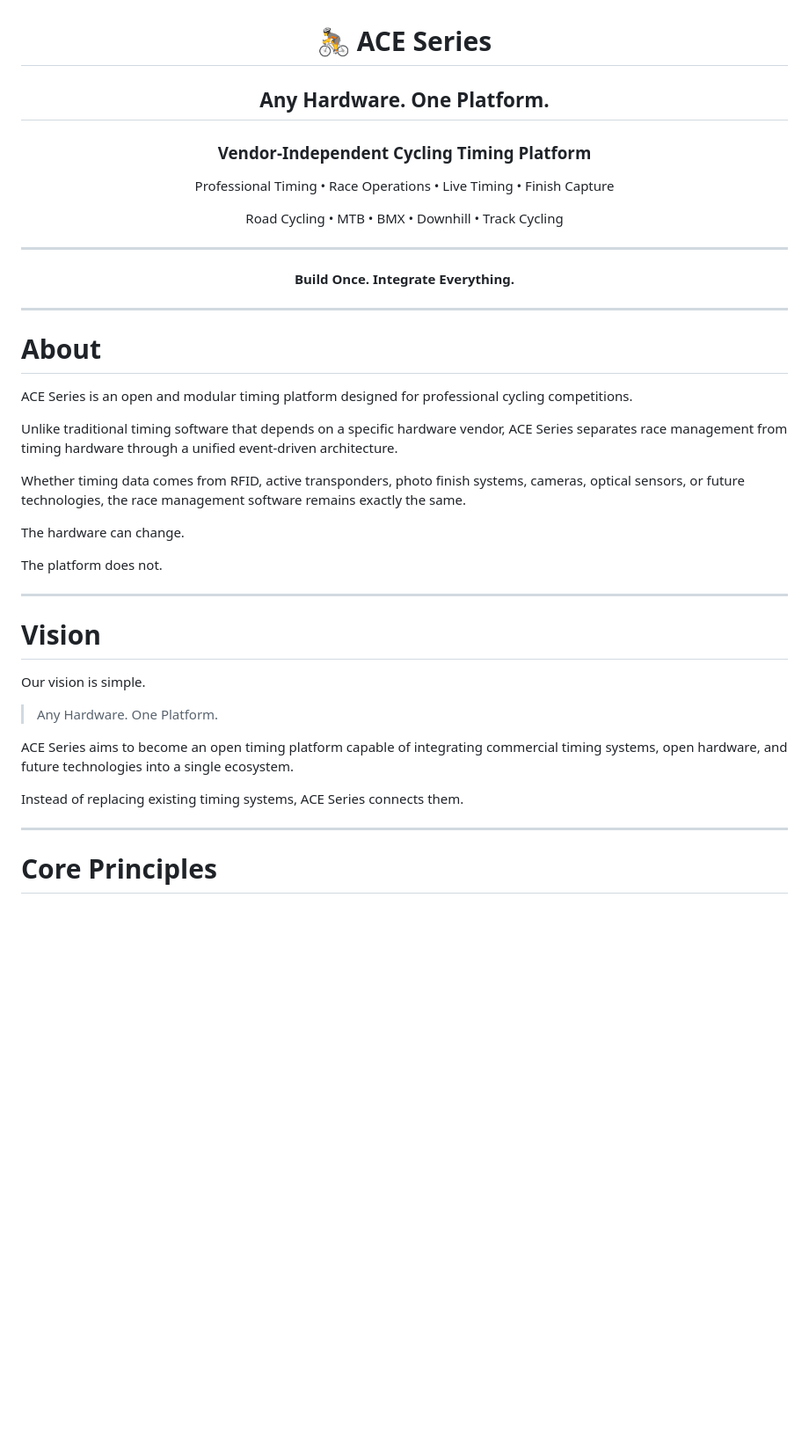
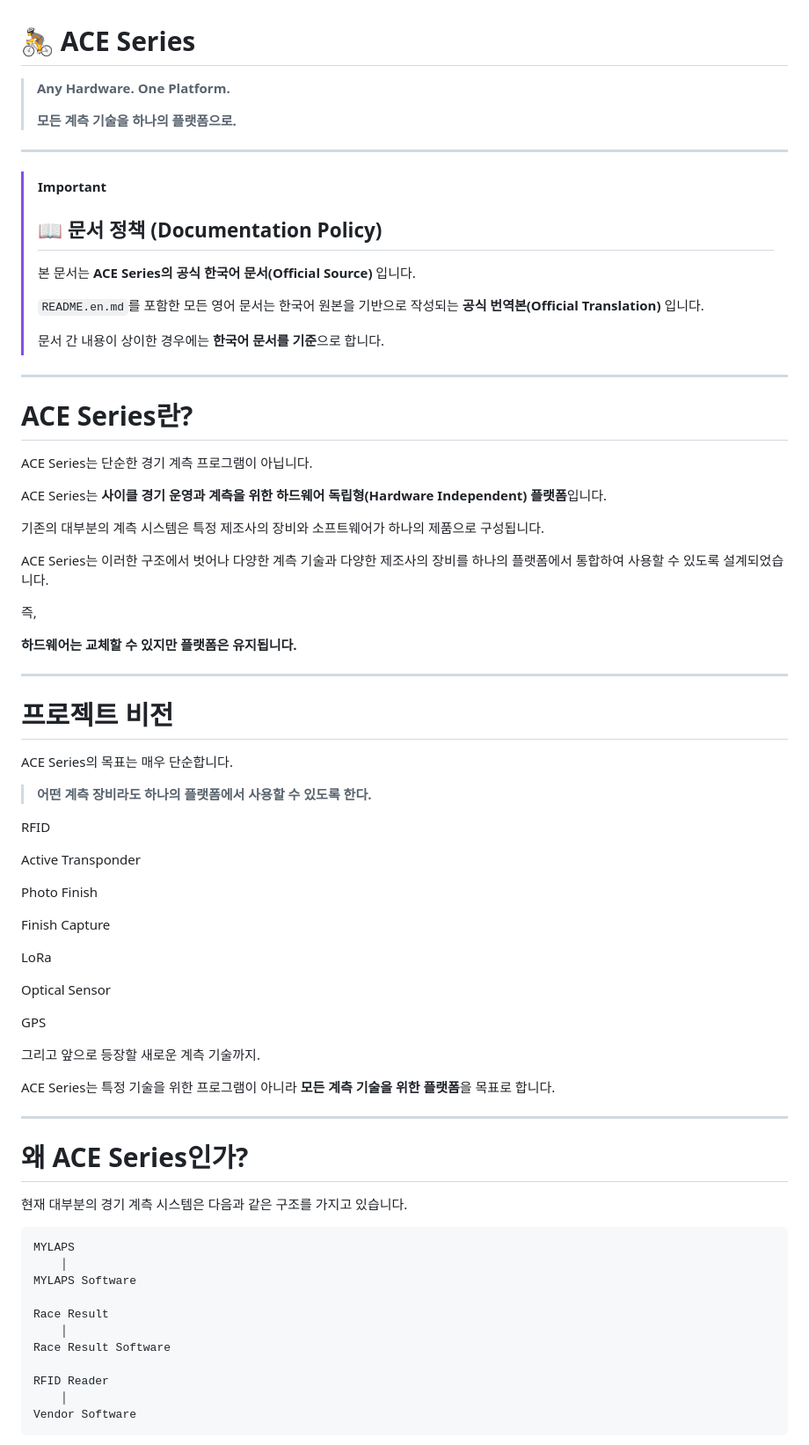
Before and after one commit to paek/acegame-acecycling, a Markdown page: README.md, the part around one of its changes. Shown at 88% size. Drawn GitHub-style; blank space fills up the shorter version.

````diff
--- a/README.md
+++ b/README.md
@@ -3,45 +1,80 @@
 # 🚴 ACE Series
 
-## Any Hardware. One Platform.
-
-### Vendor-Independent Cycling Timing Platform
-
-Professional Timing • Race Operations • Live Timing • Finish Capture
-
-Road Cycling • MTB • BMX • Downhill • Track Cycling
+> **Any Hardware. One Platform.**
+>
+> **모든 계측 기술을 하나의 플랫폼으로.**
 
 ---
 
-**Build Once. Integrate Everything.**
-
-</div>
+> [!IMPORTANT]
+>
+> ## 📖 문서 정책 (Documentation Policy)
+>
+> 본 문서는 **ACE Series의 공식 한국어 문서(Official Source)** 입니다.
+>
+> `README.en.md`를 포함한 모든 영어 문서는 한국어 원본을 기반으로 작성되는 **공식 번역본(Official Translation)** 입니다.
+>
+> 문서 간 내용이 상이한 경우에는 **한국어 문서를 기준**으로 합니다.
 
 ---
 
-# About
+# ACE Series란?
 
-ACE Series is an open and modular timing platform designed for professional cycling competitions.
+ACE Series는 단순한 경기 계측 프로그램이 아닙니다.
 
-Unlike traditional timing software that depends on a specific hardware vendor, ACE Series separates race management from timing hardware through a unified event-driven architecture.
+ACE Series는 **사이클 경기 운영과 계측을 위한 하드웨어 독립형(Hardware Independent) 플랫폼**입니다.
 
-Whether timing data comes from RFID, active transponders, photo finish systems, cameras, optical sensors, or future technologies, the race management software remains exactly the same.
+기존의 대부분의 계측 시스템은 특정 제조사의 장비와 소프트웨어가 하나의 제품으로 구성됩니다.
 
-The hardware can change.
+ACE Series는 이러한 구조에서 벗어나 다양한 계측 기술과 다양한 제조사의 장비를 하나의 플랫폼에서 통합하여 사용할 수 있도록 설계되었습니다.
 
-The platform does not.
+즉,
+
+**하드웨어는 교체할 수 있지만 플랫폼은 유지됩니다.**
 
 ---
 
-# Vision
+# 프로젝트 비전
 
-Our vision is simple.
+ACE Series의 목표는 매우 단순합니다.
 
-> Any Hardware. One Platform.
+> **어떤 계측 장비라도 하나의 플랫폼에서 사용할 수 있도록 한다.**
 
-ACE Series aims to become an open timing platform capable of integrating commercial timing systems, open hardware, and future technologies into a single ecosystem.
+RFID
 
-Instead of replacing existing timing systems, ACE Series connects them.
+Active Transponder
+
+Photo Finish
+
+Finish Capture
+
+LoRa
+
+Optical Sensor
+
+GPS
+
+그리고 앞으로 등장할 새로운 계측 기술까지.
+
+ACE Series는 특정 기술을 위한 프로그램이 아니라 **모든 계측 기술을 위한 플랫폼**을 목표로 합니다.
 
 ---
 
-# Core Principles
+# 왜 ACE Series인가?
+
+현재 대부분의 경기 계측 시스템은 다음과 같은 구조를 가지고 있습니다.
+
+```text
+MYLAPS
+    │
+MYLAPS Software
+
+Race Result
+    │
+Race Result Software
+
+RFID Reader
+    │
+Vendor Software
+```
+
````
Also changed, not shown: other parts of README.md (+188 -260 lines).
